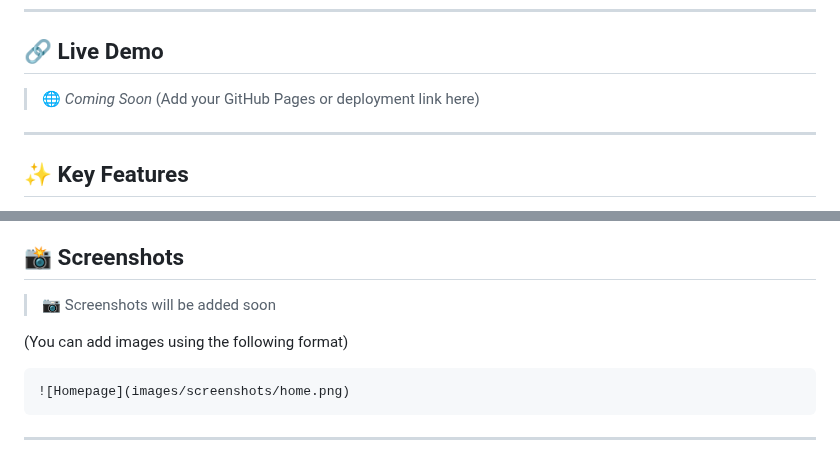
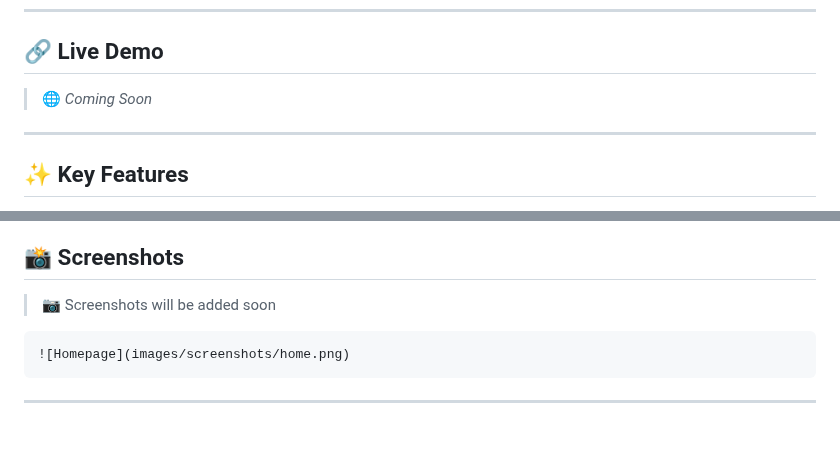
Before and after one commit to CodeWithPurnendra/Travel-Website, a Markdown page: README.md, 2 parts joined by grey strips. GitHub-like rendering; blank space fills up the shorter version.

Commit message:
Clean up README by removing placeholder content
Removed placeholder links and instructions for demo and screenshots.

````diff
--- a/README.md
+++ b/README.md
@@ -8,8 +8,6 @@ Interactive functionality using **JavaScript is planned and coming soon** 🚀
 ## 🔗 Live Demo
 
 > 🌐 *Coming Soon*
-> (Add your GitHub Pages or deployment link here)
-
 ---
 
 ## ✨ Key Features
@@ -74,8 +72,6 @@ This project was created to:
 ## 📸 Screenshots
 
 > 📷 Screenshots will be added soon
-
-(You can add images using the following format)
 
 ```md
 ![Homepage](images/screenshots/home.png)
````
